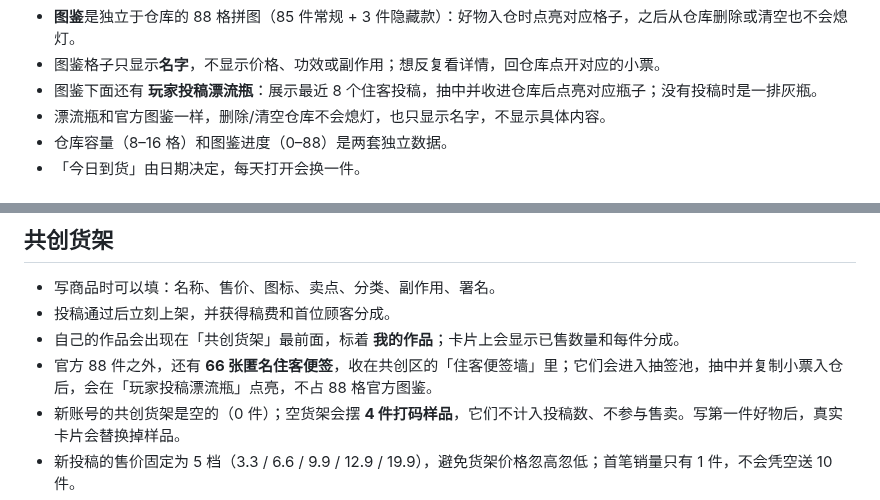
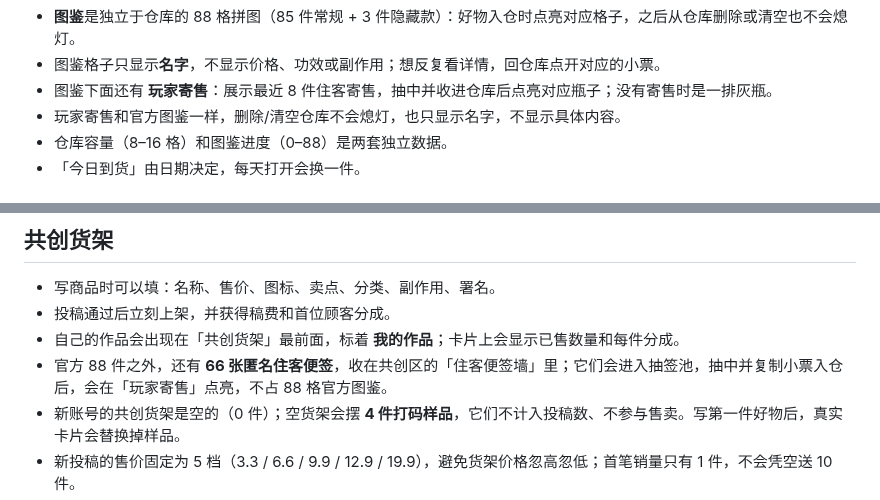
Before and after one commit to xq1125/blackhole-mart, a Markdown page: README.md, 2 parts joined by grey strips. Drawn GitHub-style.

```diff
--- a/README.md
+++ b/README.md
@@ -46,8 +46,8 @@ GitHub Pages 是纯静态托管，没有后端。当前版本用 localStorage
 - 可以用宇宙币扩容，每次 **+2 格**：`8 → 10` 88 币、`10 → 12` 188 币、`12 → 14` 288 币、`14 → 16` 388 币；**最高 16 格**。
 - **图鉴**是独立于仓库的 88 格拼图（85 件常规 + 3 件隐藏款）：好物入仓时点亮对应格子，之后从仓库删除或清空也不会熄灯。
 - 图鉴格子只显示**名字**，不显示价格、功效或副作用；想反复看详情，回仓库点开对应的小票。
-- 图鉴下面还有 **玩家投稿漂流瓶**：展示最近 8 个住客投稿，抽中并收进仓库后点亮对应瓶子；没有投稿时是一排灰瓶。
-- 漂流瓶和官方图鉴一样，删除/清空仓库不会熄灯，也只显示名字，不显示具体内容。
+- 图鉴下面还有 **玩家寄售**：展示最近 8 件住客寄售，抽中并收进仓库后点亮对应瓶子；没有寄售时是一排灰瓶。
+- 玩家寄售和官方图鉴一样，删除/清空仓库不会熄灯，也只显示名字，不显示具体内容。
 - 仓库容量（8–16 格）和图鉴进度（0–88）是两套独立数据。
 - 「今日到货」由日期决定，每天打开会换一件。
 
@@ -70,7 +70,7 @@ GitHub Pages 是纯静态托管，没有后端。当前版本用 localStorage
 - 写商品时可以填：名称、售价、图标、卖点、分类、副作用、署名。
 - 投稿通过后立刻上架，并获得稿费和首位顾客分成。
 - 自己的作品会出现在「共创货架」最前面，标着 **我的作品**；卡片上会显示已售数量和每件分成。
-- 官方 88 件之外，还有 **66 张匿名住客便签**，收在共创区的「住客便签墙」里；它们会进入抽签池，抽中并复制小票入仓后，会在「玩家投稿漂流瓶」点亮，不占 88 格官方图鉴。
+- 官方 88 件之外，还有 **66 张匿名住客便签**，收在共创区的「住客便签墙」里；它们会进入抽签池，抽中并复制小票入仓后，会在「玩家寄售」点亮，不占 88 格官方图鉴。
 - 新账号的共创货架是空的（0 件）；空货架会摆 **4 件打码样品**，它们不计入投稿数、不参与售卖。写第一件好物后，真实卡片会替换掉样品。
 - 新投稿的售价固定为 5 档（3.3 / 6.6 / 9.9 / 12.9 / 19.9），避免货架价格忽高忽低；首笔销量只有 1 件，不会凭空送 10 件。
 - 每个账号的投稿和余额是独立的，切换账号会看到不同的仓库。
```
Also changed, not shown: preview.png, 2 other files.
